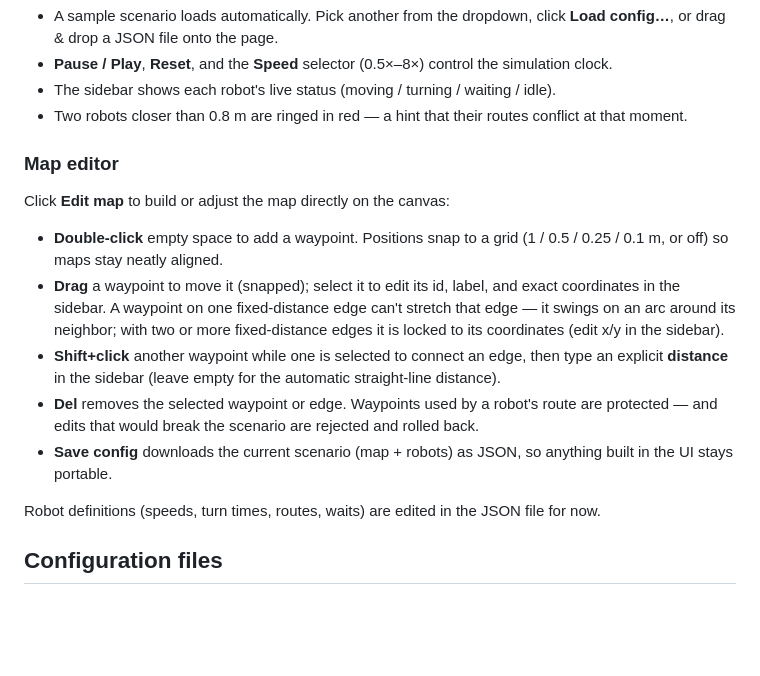
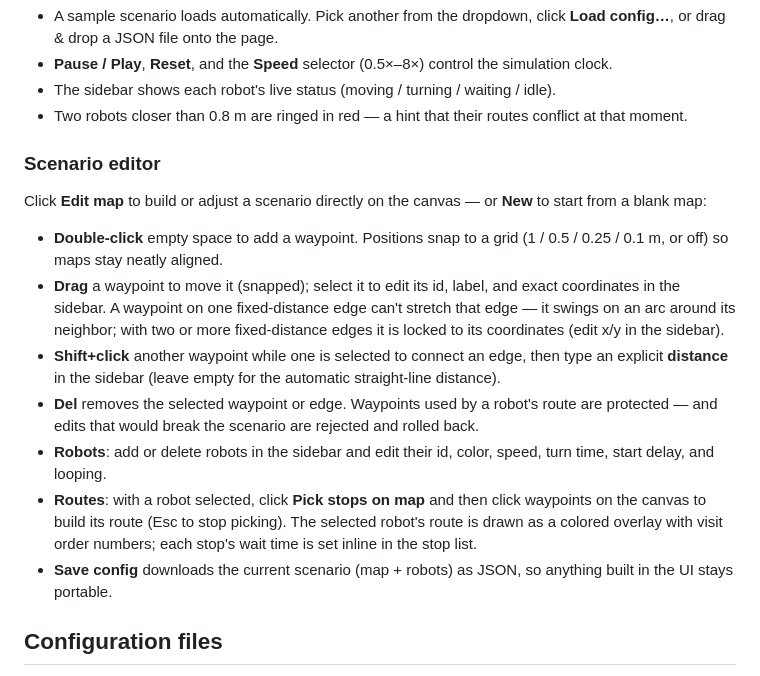
Before and after one commit to SogoKato/amr-fleet-viz, a Markdown page: README.md, the part around the change. Rendered like a GitHub page; blank space fills up the shorter version.

Commit message:
docs: document robot/route editing and blank scenarios
Co-Authored-By: Claude Fable 5 <noreply@anthropic.com>
Claude-Session: https://claude.ai/code/session_01M349ShFaAjWqbwsmjf5iZd

```diff
--- a/README.md
+++ b/README.md
@@ -22,17 +22,17 @@ npm run dev     # open the printed URL (default http://localhost:5173)
 - The sidebar shows each robot's live status (moving / turning / waiting / idle).
 - Two robots closer than 0.8 m are ringed in red — a hint that their routes conflict at that moment.
 
-### Map editor
+### Scenario editor
 
-Click **Edit map** to build or adjust the map directly on the canvas:
+Click **Edit map** to build or adjust a scenario directly on the canvas — or **New** to start from a blank map:
 
 - **Double-click** empty space to add a waypoint. Positions snap to a grid (1 / 0.5 / 0.25 / 0.1 m, or off) so maps stay neatly aligned.
 - **Drag** a waypoint to move it (snapped); select it to edit its id, label, and exact coordinates in the sidebar. A waypoint on one fixed-distance edge can't stretch that edge — it swings on an arc around its neighbor; with two or more fixed-distance edges it is locked to its coordinates (edit x/y in the sidebar).
 - **Shift+click** another waypoint while one is selected to connect an edge, then type an explicit **distance** in the sidebar (leave empty for the automatic straight-line distance).
 - **Del** removes the selected waypoint or edge. Waypoints used by a robot's route are protected — and edits that would break the scenario are rejected and rolled back.
+- **Robots**: add or delete robots in the sidebar and edit their id, color, speed, turn time, start delay, and looping.
+- **Routes**: with a robot selected, click **Pick stops on map** and then click waypoints on the canvas to build its route (Esc to stop picking). The selected robot's route is drawn as a colored overlay with visit order numbers; each stop's wait time is set inline in the stop list.
 - **Save config** downloads the current scenario (map + robots) as JSON, so anything built in the UI stays portable.
-
-Robot definitions (speeds, turn times, routes, waits) are edited in the JSON file for now.
 
 ## Configuration files
 
```
